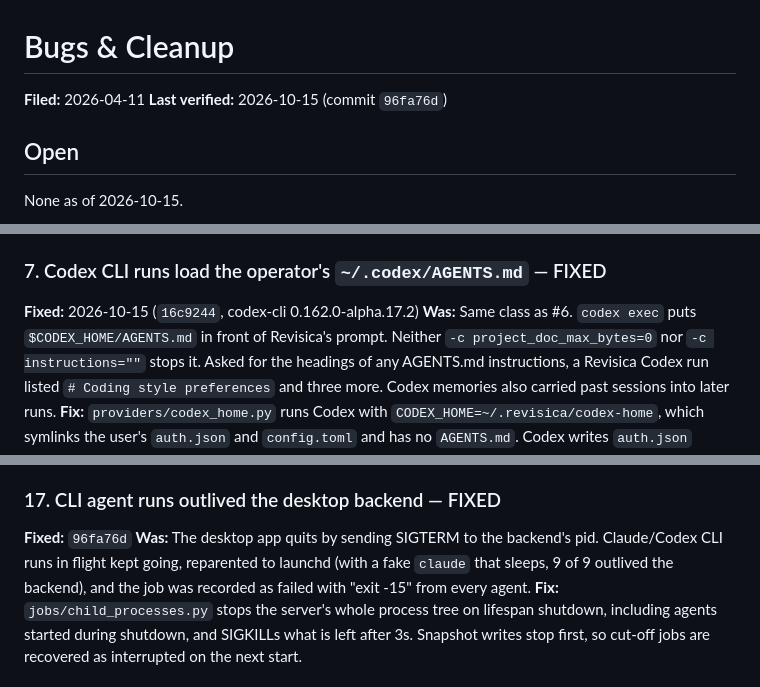
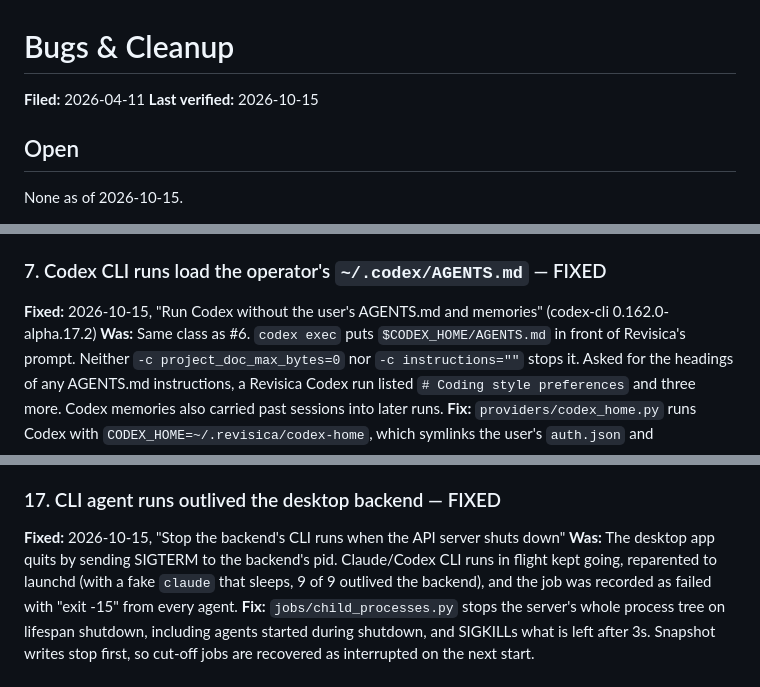
Before and after one commit to yangzichao/Revisica, a Markdown page: docs/bugs.md, 3 parts joined by grey strips. GitHub-like rendering.

```diff
--- a/docs/bugs.md
+++ b/docs/bugs.md
@@ -1,7 +1,7 @@
 # Bugs & Cleanup
 
 **Filed:** 2026-04-11
-**Last verified:** 2026-10-15 (commit `96fa76d`)
+**Last verified:** 2026-10-15
 
 ## Open
 
@@ -47,7 +47,7 @@ None as of 2026-10-15.
 
 ### 7. Codex CLI runs load the operator's `~/.codex/AGENTS.md` — FIXED
 
-**Fixed:** 2026-10-15 (`16c9244`, codex-cli 0.162.0-alpha.17.2)
+**Fixed:** 2026-10-15, "Run Codex without the user's AGENTS.md and memories" (codex-cli 0.162.0-alpha.17.2)
 **Was:** Same class as #6. `codex exec` puts `$CODEX_HOME/AGENTS.md` in front of Revisica's prompt. Neither `-c project_doc_max_bytes=0` nor `-c instructions=""` stops it. Asked for the headings of any AGENTS.md instructions, a Revisica Codex run listed `# Coding style preferences` and three more. Codex memories also carried past sessions into later runs.
 **Fix:** `providers/codex_home.py` runs Codex with `CODEX_HOME=~/.revisica/codex-home`, which symlinks the user's `auth.json` and `config.toml` and has no `AGENTS.md`. Codex writes `auth.json` through the symlink (checked with `codex login --with-api-key` on a dummy file), so token refreshes reach the user's login. Keyring credentials, or no `auth.json` and no API key env var, keep the user's home. Runs pass `-c features.memories=false`. Same probe after the fix: `NONE`.
 
@@ -109,6 +109,6 @@ None as of 2026-10-15.
 
 ### 17. CLI agent runs outlived the desktop backend — FIXED
 
-**Fixed:** `96fa76d`
+**Fixed:** 2026-10-15, "Stop the backend's CLI runs when the API server shuts down"
 **Was:** The desktop app quits by sending SIGTERM to the backend's pid. Claude/Codex CLI runs in flight kept going, reparented to launchd (with a fake `claude` that sleeps, 9 of 9 outlived the backend), and the job was recorded as failed with "exit -15" from every agent.
 **Fix:** `jobs/child_processes.py` stops the server's whole process tree on lifespan shutdown, including agents started during shutdown, and SIGKILLs what is left after 3s. Snapshot writes stop first, so cut-off jobs are recovered as interrupted on the next start.
```
Also changed, not shown: other parts of docs/bugs.md (+9 -9 lines).
